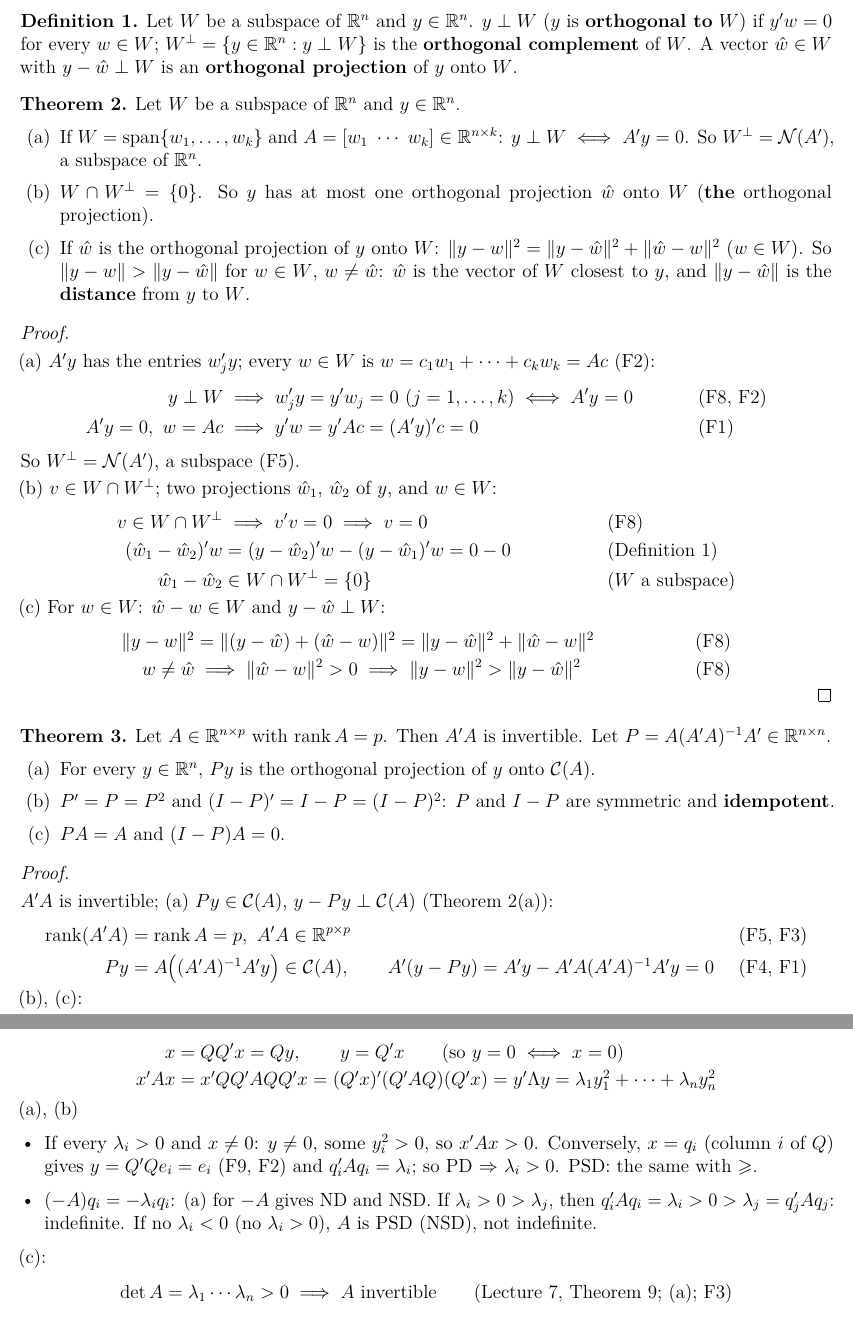
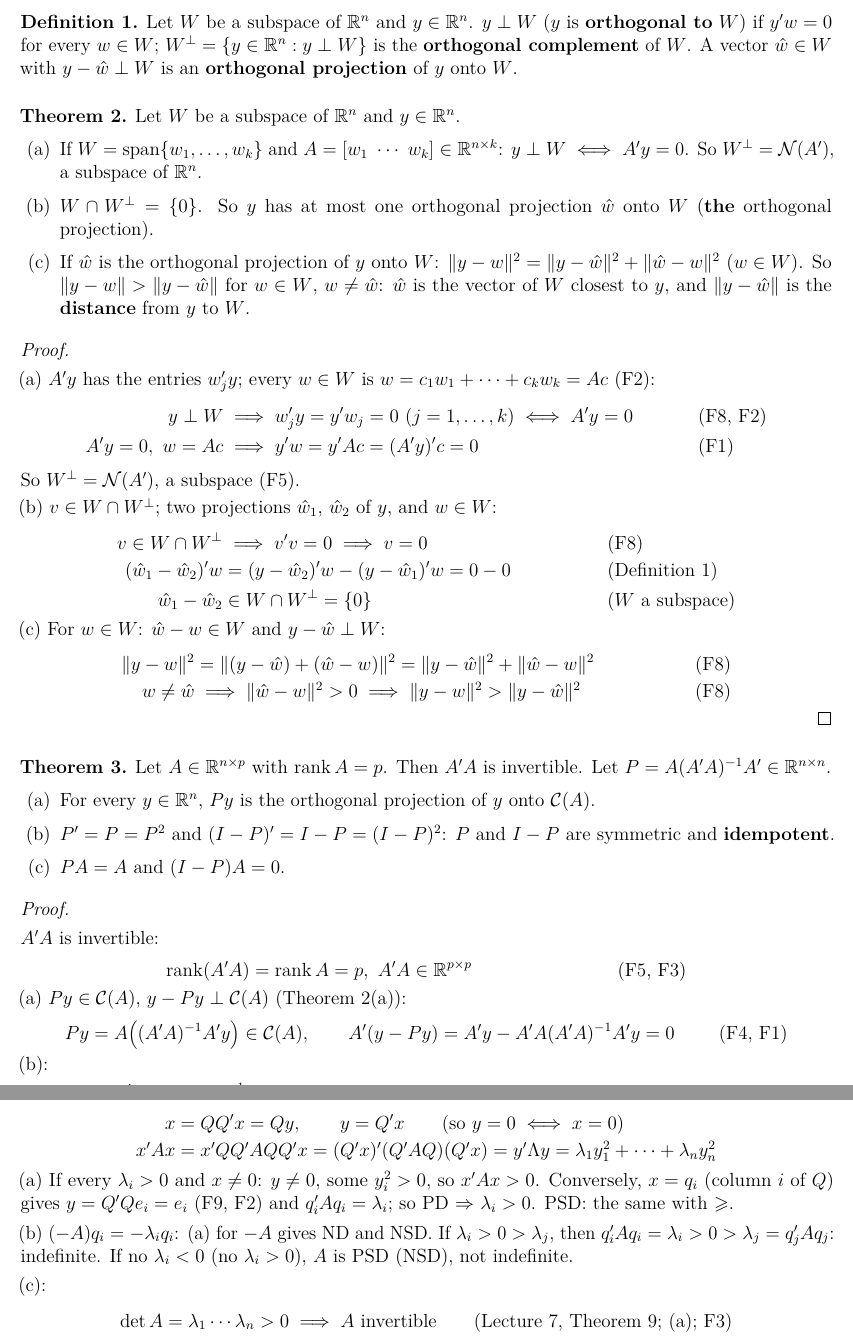
Before and after one commit to chang-ye-tu/la, a LaTeX document (handout/lecture08.tex): two parts of pages 2 and 8 of 9, joined at a grey line, cut so that both start at the same text. Compiled offline with pdfLaTeX.

Commit message:
Lectures 8 and 9: one display for each part of a proof
Lecture 8: Theorem 3 (the invertibility of A'A and parts (a), (b), (c)) and
Theorem 14 ((a), (b)). Lecture 9: Theorem 3 ((b), (c)).

```diff
--- a/handout/lecture08.tex
+++ b/handout/lecture08.tex
@@ -228,20 +228,30 @@ Let \(A\in\R^{n\times p}\) with \(\rank A=p\). Then \(A'A\) is invertible. Let \
 \end{enumerate}
 \end{theorem}
 \begin{proof}
-\begin{board}[\(A'A\) is invertible; (a) \(Py\in\mathcal C(A)\), \(y-Py\perp\mathcal C(A)\) (Theorem~\ref{h-thm-complement}(a)):]
+\begin{board}[\(A'A\) is invertible:]
 \boardtop
 \begin{align*}
-\rank(A'A)&=\rank A=p,\ A'A\in\R^{p\times p}&&\text{(\ref{f-rank}, \ref{f-invertible})}\\
+\rank(A'A)&=\rank A=p,\ A'A\in\R^{p\times p}&&\text{(\ref{f-rank}, \ref{f-invertible})}
+\end{align*}
+\end{board}
+\begin{board}[(a) \(Py\in\mathcal C(A)\), \(y-Py\perp\mathcal C(A)\) (Theorem~\ref{h-thm-complement}(a)):]
+\boardtop
+\begin{align*}
 Py&=A\bigl((A'A)^{-1}A'y\bigr)\in\mathcal C(A),\qquad A'(y-Py)=A'y-A'A(A'A)^{-1}A'y=0
 &&\text{(\ref{f-basis}, \ref{f-rules})}
 \end{align*}
 \end{board}
-\begin{board}[(b), (c):]
+\begin{board}[(b):]
 \boardtop
 \begin{align*}
 \bigl((A'A)^{-1}\bigr)'&=\bigl((A'A)'\bigr)^{-1}=(A'A)^{-1}&&\text{(\ref{f-invertible}, \ref{f-rules})}\\
 P'&=A\bigl((A'A)^{-1}\bigr)'A'=P,\qquad(I-P)'=I-P'=I-P&&\text{(\ref{f-rules})}\\
-P^2&=A(A'A)^{-1}(A'A)(A'A)^{-1}A'=P,\qquad(I-P)^2=I-2P+P^2=I-P&&\text{(\ref{f-rules})}\\
+P^2&=A(A'A)^{-1}(A'A)(A'A)^{-1}A'=P,\qquad(I-P)^2=I-2P+P^2=I-P&&\text{(\ref{f-rules})}
+\end{align*}
+\end{board}
+\begin{board}[(c):]
+\boardtop
+\begin{align*}
 PA&=A(A'A)^{-1}A'A=A,\qquad(I-P)A=A-PA=0&&\text{(\ref{f-rules})}
 \end{align*}
 \end{board}
@@ -613,15 +623,13 @@ x&=QQ'x=Qy,\qquad y=Q'x\qquad(\text{so }y=0\iff x=0)\\
 x'Ax&=x'QQ'AQQ'x=(Q'x)'(Q'AQ)(Q'x)=y'\Lambda y=\lambda_1y_1^2+\dots+\lambda_ny_n^2
 \end{align*}
 \end{board}
-(a), (b)
-\begin{itemize}
-\item If every \(\lambda_i>0\) and \(x\ne0\): \(y\ne0\), some \(y_i^2>0\), so \(x'Ax>0\). Conversely, \(x=q_i\) (column
+(a) If every \(\lambda_i>0\) and \(x\ne0\): \(y\ne0\), some \(y_i^2>0\), so \(x'Ax>0\). Conversely, \(x=q_i\) (column
 \(i\) of \(Q\)) gives \(y=Q'Qe_i=e_i\) (\ref{f-orthonormal}, \ref{f-views}) and \(q_i'Aq_i=\lambda_i\); so PD \(\Rightarrow\)
 \(\lambda_i>0\). PSD: the same with \(\geqslant\).
-\item \((-A)q_i=-\lambda_iq_i\): (a) for \(-A\) gives ND and NSD. If \(\lambda_i>0>\lambda_j\), then
+
+(b) \((-A)q_i=-\lambda_iq_i\): (a) for \(-A\) gives ND and NSD. If \(\lambda_i>0>\lambda_j\), then
 \(q_i'Aq_i=\lambda_i>0>\lambda_j=q_j'Aq_j\): indefinite. If no \(\lambda_i<0\) (no \(\lambda_i>0\)), \(A\) is PSD (NSD),
 not indefinite.
-\end{itemize}
 \begin{board}[(c):]
 \[
 \det A=\lambda_1\cdots\lambda_n>0\implies A\text{ invertible}\qquad(\text{\lec{7}, Theorem~9; (a); \ref{f-invertible}})
```
Also changed, not shown: handout/lecture09.tex (+7 -2 lines), handout/lecture08.pdf, handout/lecture09.pdf.
